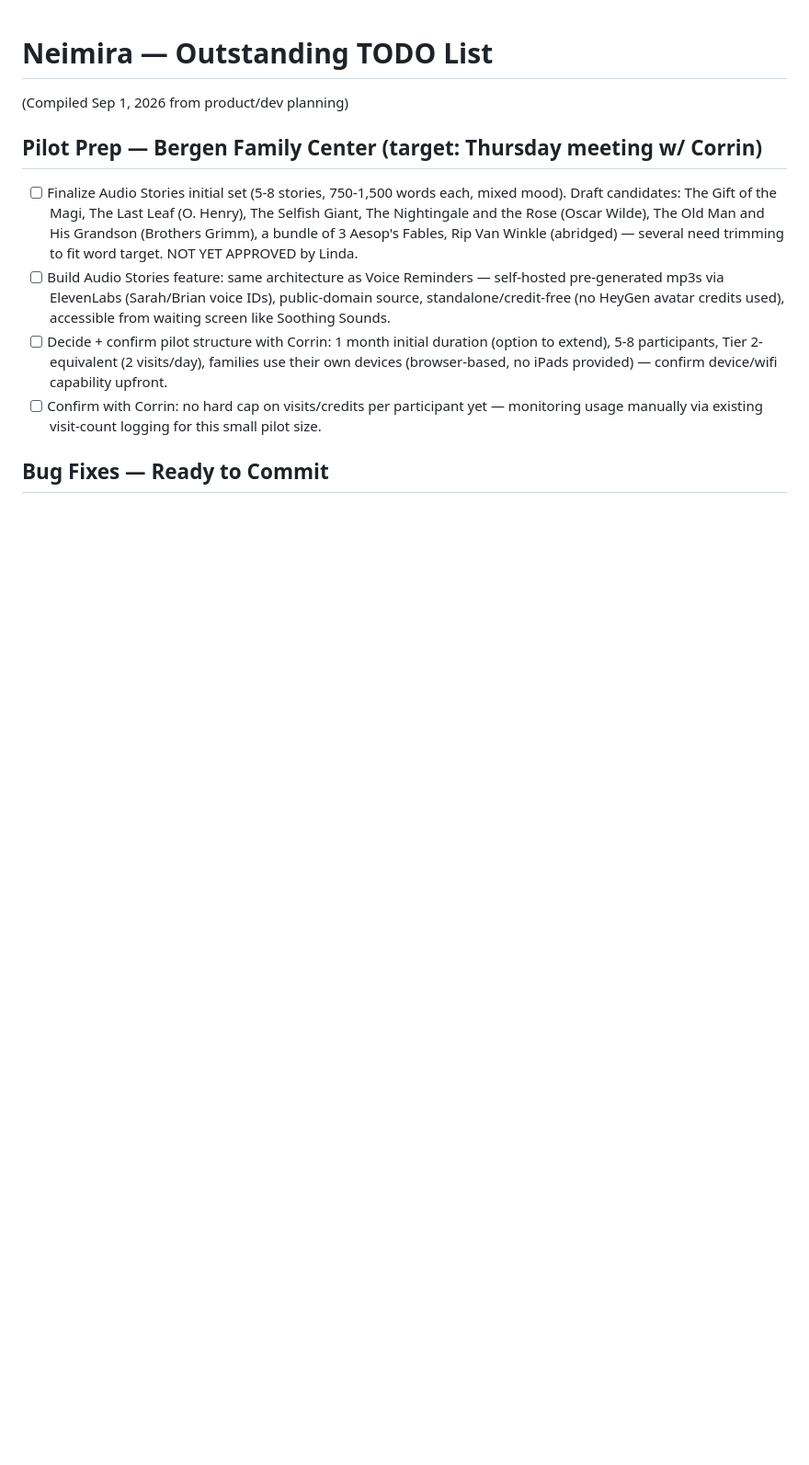
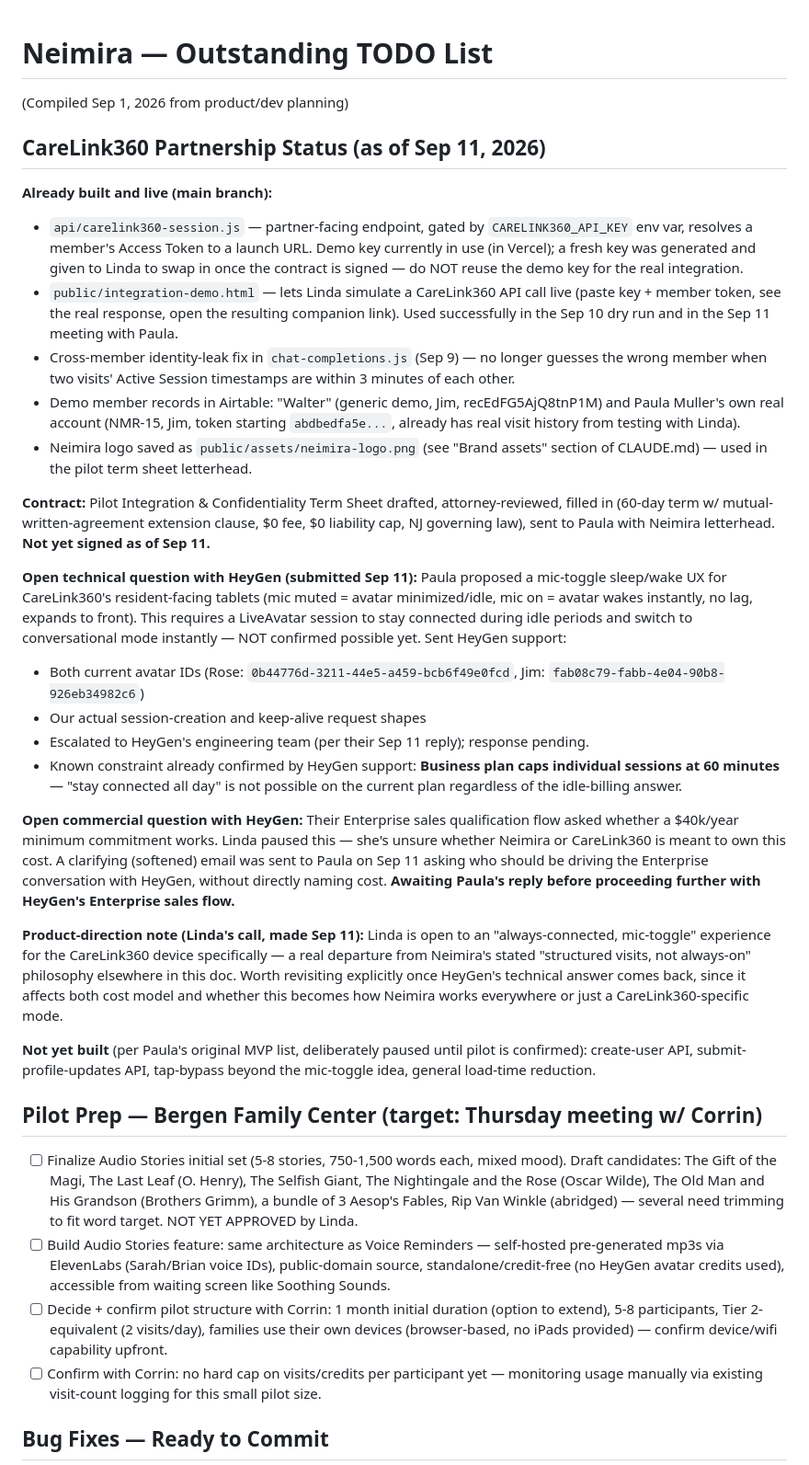
Before and after one commit to Neimira777/Rose-Proxy, a Markdown page: TODO.md, the part around the change. Shown at 92% size. Rendered like a GitHub page; blank space fills up the shorter version.

Commit message:
Record CareLink360 partnership status for session continuity
Captures what's built and live, the signed-contract status, the two
open HeyGen threads (technical sleep/wake question and the Enterprise
cost-ownership question pending Paula's reply), and the pending
product-direction decision on always-connected mode — so a future
session (or Linda herself) can pick this up without re-deriving it.

Co-Authored-By: Claude Sonnet 5 <noreply@anthropic.com>
Claude-Session: https://claude.ai/code/session_01UbNTdvCzptSNbSoC1ZCnuN

```diff
--- a/TODO.md
+++ b/TODO.md
@@ -1,5 +1,69 @@
 # Neimira — Outstanding TODO List
 (Compiled Sep 1, 2026 from product/dev planning)
+
+## CareLink360 Partnership Status (as of Sep 11, 2026)
+
+**Already built and live (main branch):**
+- `api/carelink360-session.js` — partner-facing endpoint, gated by
+  `CARELINK360_API_KEY` env var, resolves a member's Access Token to a
+  launch URL. Demo key currently in use (in Vercel); a fresh key was
+  generated and given to Linda to swap in once the contract is signed —
+  do NOT reuse the demo key for the real integration.
+- `public/integration-demo.html` — lets Linda simulate a CareLink360 API
+  call live (paste key + member token, see the real response, open the
+  resulting companion link). Used successfully in the Sep 10 dry run and
+  in the Sep 11 meeting with Paula.
+- Cross-member identity-leak fix in `chat-completions.js` (Sep 9) — no
+  longer guesses the wrong member when two visits' Active Session
+  timestamps are within 3 minutes of each other.
+- Demo member records in Airtable: "Walter" (generic demo, Jim,
+  recEdFG5AjQ8tnP1M) and Paula Muller's own real account (NMR-15,
+  Jim, token starting `abdbedfa5e...`, already has real visit history
+  from testing with Linda).
+- Neimira logo saved as `public/assets/neimira-logo.png` (see "Brand
+  assets" section of CLAUDE.md) — used in the pilot term sheet
+  letterhead.
+
+**Contract:** Pilot Integration & Confidentiality Term Sheet drafted,
+attorney-reviewed, filled in (60-day term w/ mutual-written-agreement
+extension clause, $0 fee, $0 liability cap, NJ governing law), sent to
+Paula with Neimira letterhead. **Not yet signed as of Sep 11.**
+
+**Open technical question with HeyGen (submitted Sep 11):** Paula
+proposed a mic-toggle sleep/wake UX for CareLink360's resident-facing
+tablets (mic muted = avatar minimized/idle, mic on = avatar wakes
+instantly, no lag, expands to front). This requires a LiveAvatar session
+to stay connected during idle periods and switch to conversational mode
+instantly — NOT confirmed possible yet. Sent HeyGen support:
+- Both current avatar IDs (Rose: `0b44776d-3211-44e5-a459-bcb6f49e0fcd`,
+  Jim: `fab08c79-fabb-4e04-90b8-926eb34982c6`)
+- Our actual session-creation and keep-alive request shapes
+- Escalated to HeyGen's engineering team (per their Sep 11 reply);
+  response pending.
+- Known constraint already confirmed by HeyGen support: **Business plan
+  caps individual sessions at 60 minutes** — "stay connected all day" is
+  not possible on the current plan regardless of the idle-billing
+  answer.
+
+**Open commercial question with HeyGen:** Their Enterprise sales
+qualification flow asked whether a $40k/year minimum commitment works.
+Linda paused this — she's unsure whether Neimira or CareLink360 is
+meant to own this cost. A clarifying (softened) email was sent to Paula
+on Sep 11 asking who should be driving the Enterprise conversation with
+HeyGen, without directly naming cost. **Awaiting Paula's reply before
+proceeding further with HeyGen's Enterprise sales flow.**
+
+**Product-direction note (Linda's call, made Sep 11):** Linda is open to
+an "always-connected, mic-toggle" experience for the CareLink360 device
+specifically — a real departure from Neimira's stated "structured
+visits, not always-on" philosophy elsewhere in this doc. Worth
+revisiting explicitly once HeyGen's technical answer comes back, since
+it affects both cost model and whether this becomes how Neimira works
+everywhere or just a CareLink360-specific mode.
+
+**Not yet built** (per Paula's original MVP list, deliberately paused
+until pilot is confirmed): create-user API, submit-profile-updates API,
+tap-bypass beyond the mic-toggle idea, general load-time reduction.
 
 ## Pilot Prep — Bergen Family Center (target: Thursday meeting w/ Corrin)
 - [ ] Finalize Audio Stories initial set (5-8 stories, 750-1,500 words each,
```
